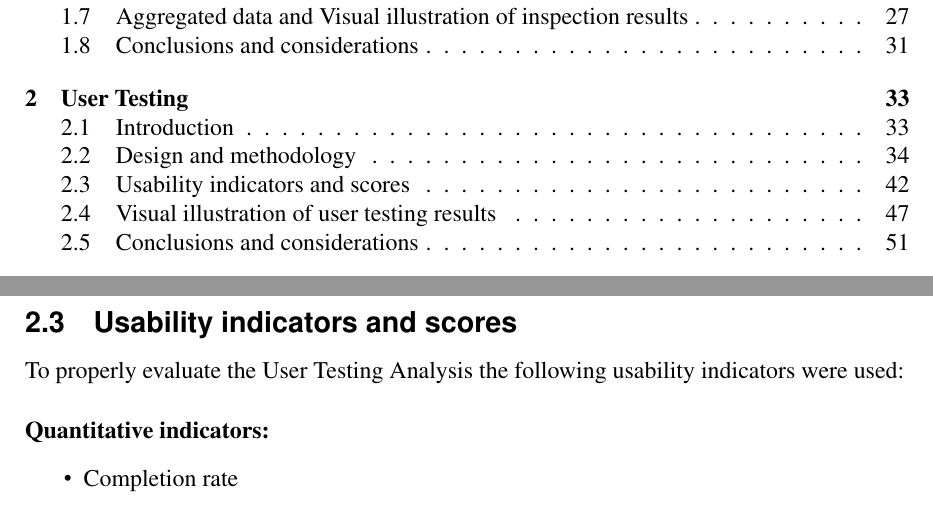
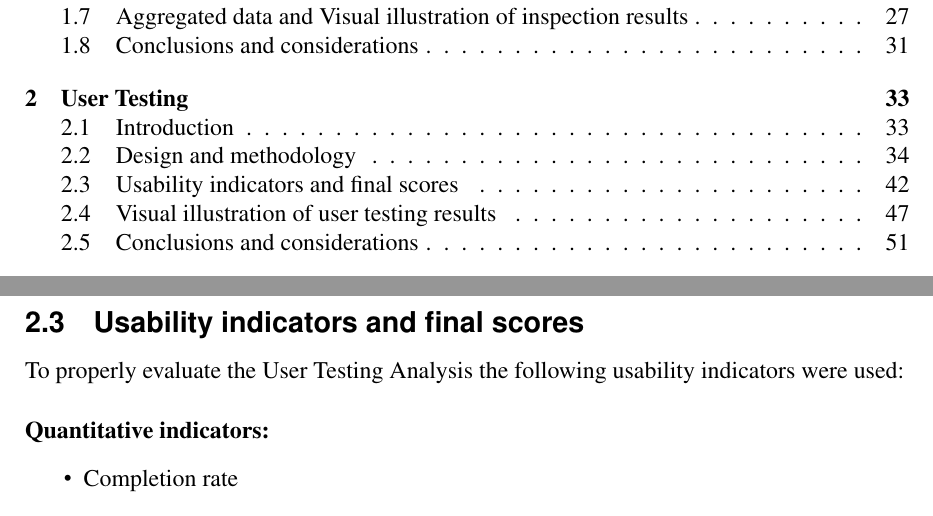
Before and after one commit to sissamatteo29/Unicef_Usability_Evaluation, a LaTeX document (main.tex, which reads root/2.UserTesting/3.UTFinalScores.tex): two parts of pages 2 and 42 of 127, joined at a grey line, cut so that both start at the same text. Compiled offline with pdfLaTeX.

Commit message:
Update 3.UTFinalScores.tex

```diff
--- a/root/2.UserTesting/3.UTFinalScores.tex
+++ b/root/2.UserTesting/3.UTFinalScores.tex
@@ -1,5 +1,5 @@
 
-\subsection{Usability indicators and scores}
+\subsection{Usability indicators and final scores}
 To properly evaluate the User Testing Analysis the following usability indicators were used:\\
 
 \vspace{0.05cm}
```
